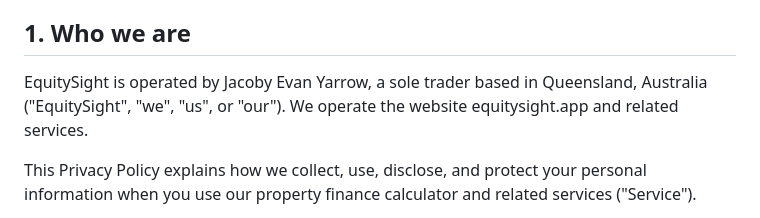
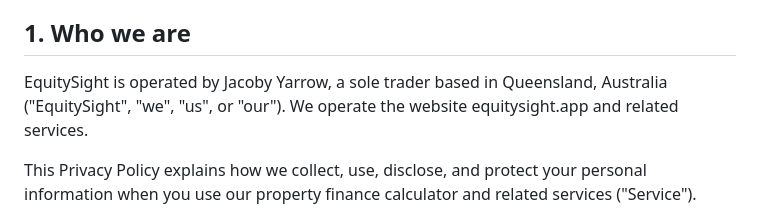
Before and after one commit to GoTraverse/PropertyCalculator, a Markdown page: privacy.md, the part around the change. GitHub-like rendering.

```diff
--- a/privacy.md
+++ b/privacy.md
@@ -8,7 +8,7 @@ tag: Legal
 
 ## 1. Who we are
 
-EquitySight is operated by Jacoby Evan Yarrow, a sole trader based in Queensland, Australia ("EquitySight", "we", "us", or "our"). We operate the website equitysight.app and related services.
+EquitySight is operated by Jacoby Yarrow, a sole trader based in Queensland, Australia ("EquitySight", "we", "us", or "our"). We operate the website equitysight.app and related services.
 
 This Privacy Policy explains how we collect, use, disclose, and protect your personal information when you use our property finance calculator and related services ("Service").
 
```
Also changed, not shown: disclaimer.md (+1 -1 lines), terms.md (+1 -1 lines).
